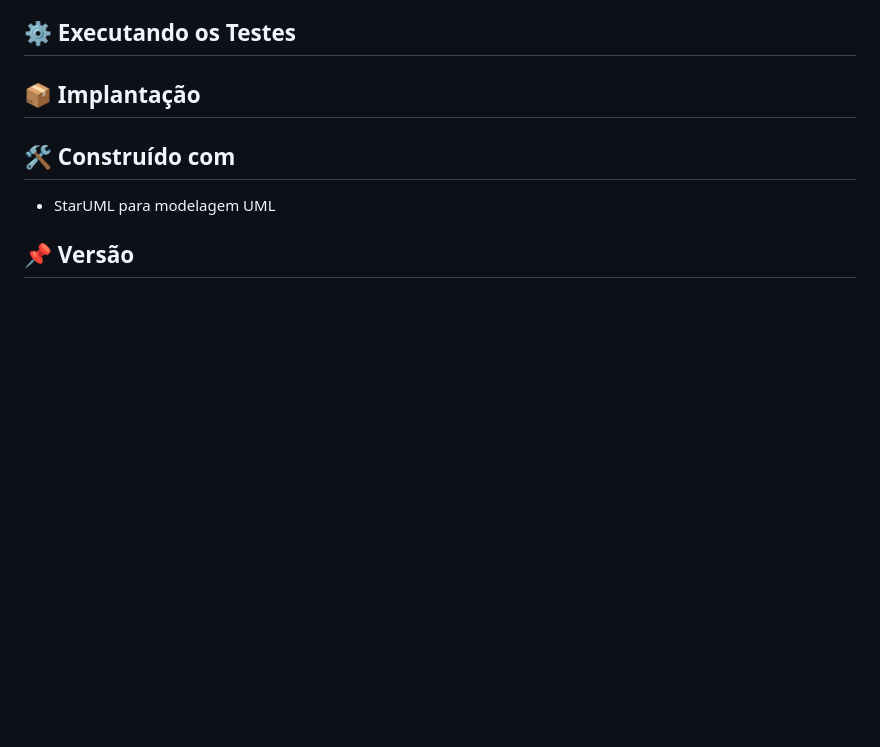
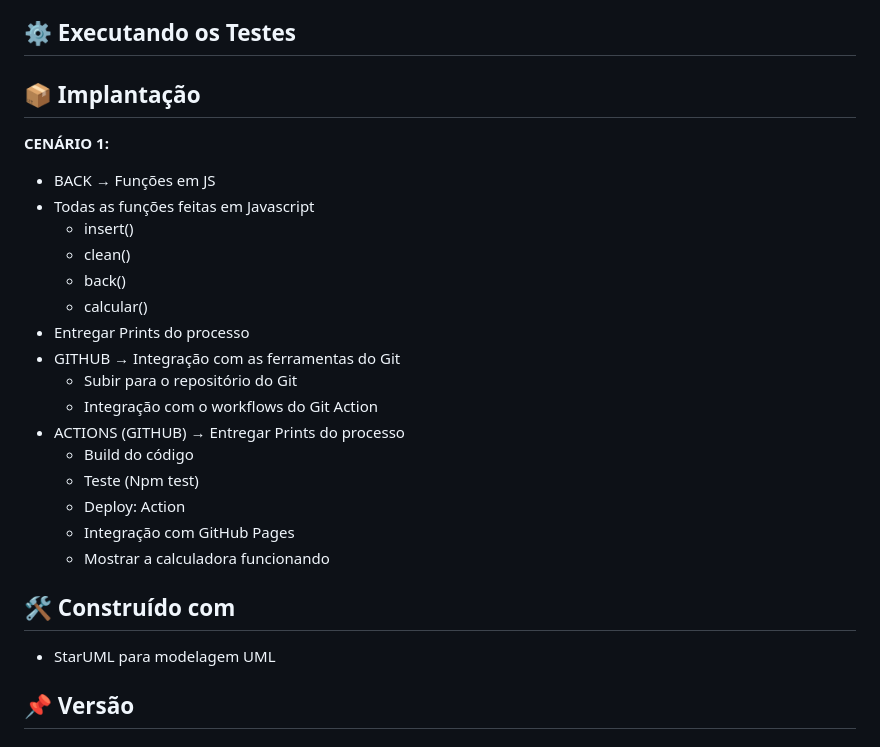
Before and after one commit to andersoncarvalhal-dev/Calculadora, a Markdown page: README.md, the part around one of its changes. Drawn GitHub-style; blank space fills up the shorter version.

```diff
--- a/README.md
+++ b/README.md
@@ -74,7 +74,23 @@ Projeto em andamento, visando a prática com a linguagem JavaScript e Html.
 
 ## 📦 Implantação
 
-
+**CENÁRIO 1:**
+- BACK → Funções em JS
+- Todas as funções feitas em Javascript
+  - insert()
+  - clean()
+  - back()
+  - calcular()
+- Entregar Prints do processo
+- GITHUB → Integração com as ferramentas do Git
+  - Subir para o repositório do Git
+  - Integração com o workflows do Git Action
+- ACTIONS (GITHUB) → Entregar Prints do processo
+  - Build do código
+  - Teste (Npm test)
+  - Deploy: Action
+  - Integração com GitHub Pages
+  - Mostrar a calculadora funcionando
 
 ## 🛠️ Construído com
 
```
Also changed, not shown: other parts of README.md (+2 -2 lines).
